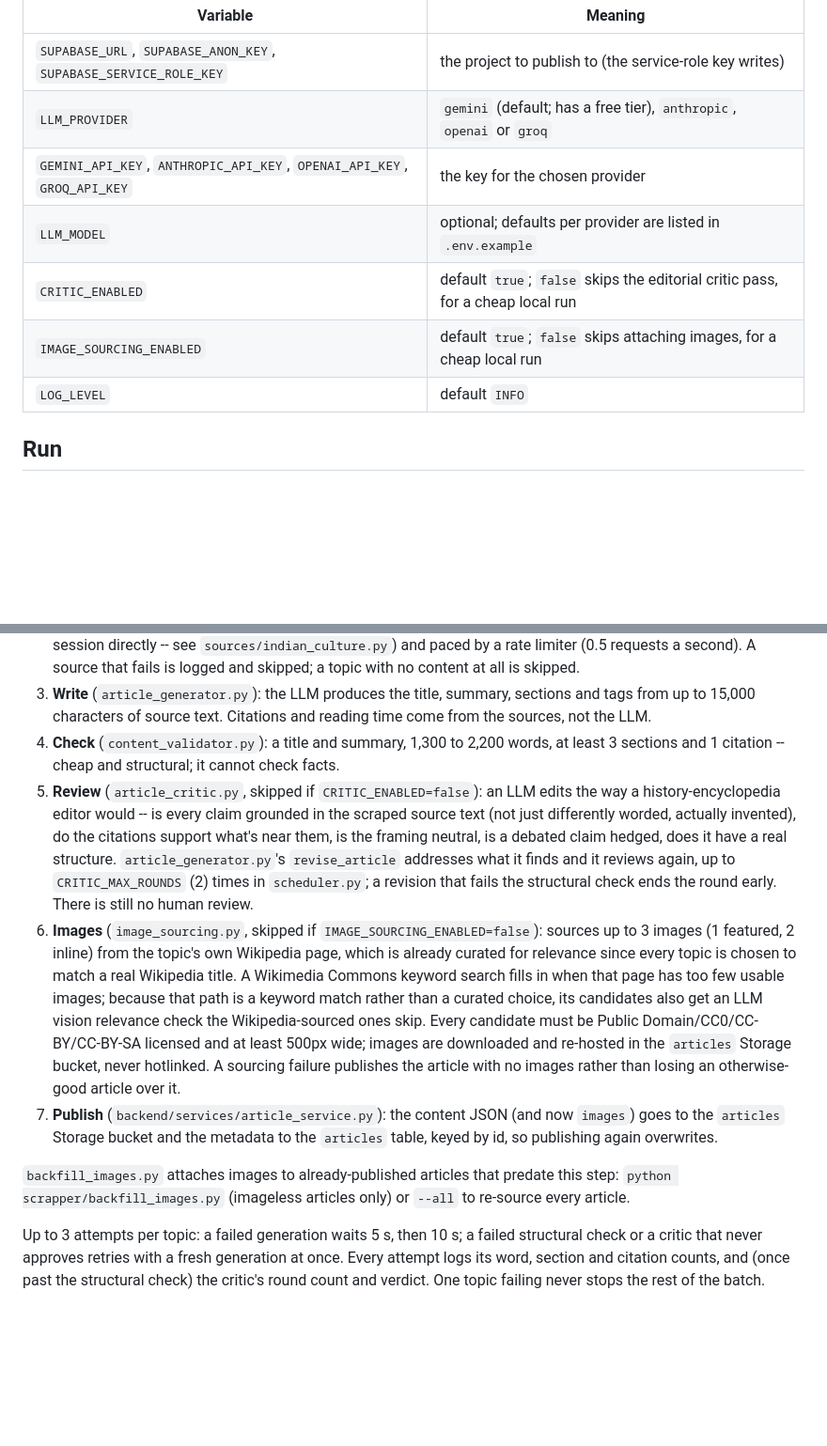
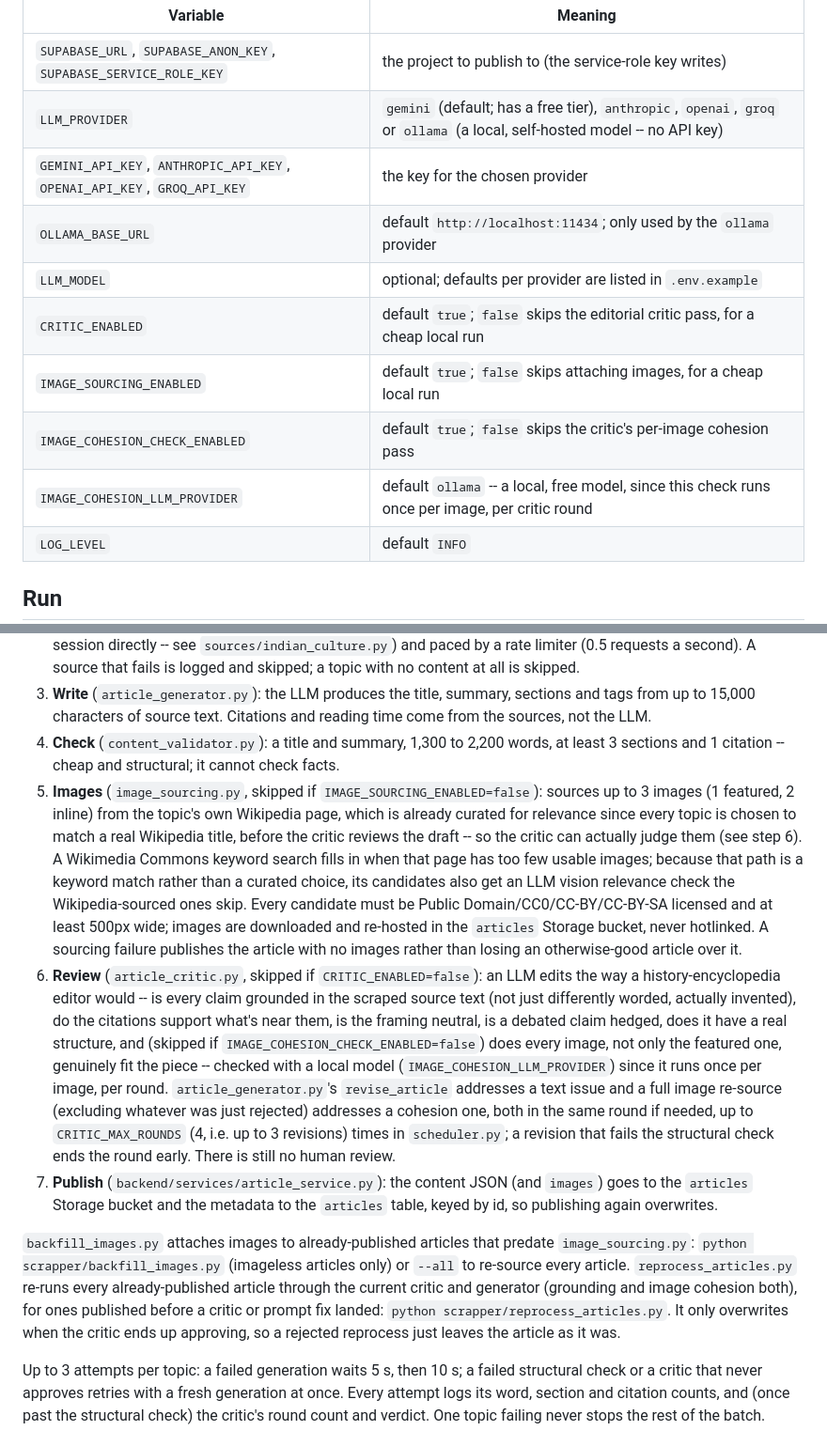
Before and after one commit to prasad-madhale/BharatVerse, a Markdown page: scrapper/README.md, 2 parts joined by grey strips. Shown at 94% size. GitHub-like rendering; blank space fills up the shorter version.

```diff
--- a/scrapper/README.md
+++ b/scrapper/README.md
@@ -17,11 +17,14 @@ Put these in the `.env` at the repo root (template: [`.env.example`](../.env.exa
 | Variable | Meaning |
 |---|---|
 | `SUPABASE_URL`, `SUPABASE_ANON_KEY`, `SUPABASE_SERVICE_ROLE_KEY` | the project to publish to (the service-role key writes) |
-| `LLM_PROVIDER` | `gemini` (default; has a free tier), `anthropic`, `openai` or `groq` |
+| `LLM_PROVIDER` | `gemini` (default; has a free tier), `anthropic`, `openai`, `groq` or `ollama` (a local, self-hosted model -- no API key) |
 | `GEMINI_API_KEY`, `ANTHROPIC_API_KEY`, `OPENAI_API_KEY`, `GROQ_API_KEY` | the key for the chosen provider |
+| `OLLAMA_BASE_URL` | default `http://localhost:11434`; only used by the `ollama` provider |
 | `LLM_MODEL` | optional; defaults per provider are listed in `.env.example` |
 | `CRITIC_ENABLED` | default `true`; `false` skips the editorial critic pass, for a cheap local run |
 | `IMAGE_SOURCING_ENABLED` | default `true`; `false` skips attaching images, for a cheap local run |
+| `IMAGE_COHESION_CHECK_ENABLED` | default `true`; `false` skips the critic's per-image cohesion pass |
+| `IMAGE_COHESION_LLM_PROVIDER` | default `ollama` -- a local, free model, since this check runs once per image, per critic round |
 | `LOG_LEVEL` | default `INFO` |
 
 ## Run
@@ -51,24 +54,32 @@ JSON lines on stdout.
    characters of source text. Citations and reading time come from the sources, not the LLM.
 4. **Check** (`content_validator.py`): a title and summary, 1,300 to 2,200 words, at least 3 sections and 1 citation --
    cheap and structural; it cannot check facts.
-5. **Review** (`article_critic.py`, skipped if `CRITIC_ENABLED=false`): an LLM edits the way a history-encyclopedia
+5. **Images** (`image_sourcing.py`, skipped if `IMAGE_SOURCING_ENABLED=false`): sources up to 3 images (1 featured,
+   2 inline) from the topic's own Wikipedia page, which is already curated for relevance since every topic is chosen
+   to match a real Wikipedia title, before the critic reviews the draft -- so the critic can actually judge them (see
+   step 6). A Wikimedia Commons keyword search fills in when that page has too few usable images; because that path
+   is a keyword match rather than a curated choice, its candidates also get an LLM vision relevance check the
+   Wikipedia-sourced ones skip. Every candidate must be Public Domain/CC0/CC-BY/CC-BY-SA licensed and at least 500px
+   wide; images are downloaded and re-hosted in the `articles` Storage bucket, never hotlinked. A sourcing failure
+   publishes the article with no images rather than losing an otherwise-good article over it.
+6. **Review** (`article_critic.py`, skipped if `CRITIC_ENABLED=false`): an LLM edits the way a history-encyclopedia
    editor would -- is every claim grounded in the scraped source text (not just differently worded, actually
    invented), do the citations support what's near them, is the framing neutral, is a debated claim hedged, does it
-   have a real structure. `article_generator.py`'s `revise_article` addresses what it finds and it reviews again, up
-   to `CRITIC_MAX_ROUNDS` (2) times in `scheduler.py`; a revision that fails the structural check ends the round
-   early. There is still no human review.
-6. **Images** (`image_sourcing.py`, skipped if `IMAGE_SOURCING_ENABLED=false`): sources up to 3 images (1 featured,
-   2 inline) from the topic's own Wikipedia page, which is already curated for relevance since every topic is chosen
-   to match a real Wikipedia title. A Wikimedia Commons keyword search fills in when that page has too few usable
-   images; because that path is a keyword match rather than a curated choice, its candidates also get an LLM vision
-   relevance check the Wikipedia-sourced ones skip. Every candidate must be Public Domain/CC0/CC-BY/CC-BY-SA licensed
-   and at least 500px wide; images are downloaded and re-hosted in the `articles` Storage bucket, never hotlinked. A
-   sourcing failure publishes the article with no images rather than losing an otherwise-good article over it.
-7. **Publish** (`backend/services/article_service.py`): the content JSON (and now `images`) goes to the `articles`
+   have a real structure, and (skipped if `IMAGE_COHESION_CHECK_ENABLED=false`) does every image, not only the
+   featured one, genuinely fit the piece -- checked with a local model (`IMAGE_COHESION_LLM_PROVIDER`) since it runs
+   once per image, per round. `article_generator.py`'s `revise_article` addresses a text issue and a full image
+   re-source (excluding whatever was just rejected) addresses a cohesion one, both in the same round if needed, up
+   to `CRITIC_MAX_ROUNDS` (4, i.e. up to 3 revisions) times in `scheduler.py`; a revision that fails the structural
+   check ends the round early. There is still no human review.
+7. **Publish** (`backend/services/article_service.py`): the content JSON (and `images`) goes to the `articles`
    Storage bucket and the metadata to the `articles` table, keyed by id, so publishing again overwrites.
 
-`backfill_images.py` attaches images to already-published articles that predate this step: `python
+`backfill_images.py` attaches images to already-published articles that predate `image_sourcing.py`: `python
 scrapper/backfill_images.py` (imageless articles only) or `--all` to re-source every article.
+`reprocess_articles.py` re-runs every already-published article through the current critic and generator (grounding
+and image cohesion both), for ones published before a critic or prompt fix landed: `python
+scrapper/reprocess_articles.py`. It only overwrites when the critic ends up approving, so a rejected reprocess just
+leaves the article as it was.
 
 Up to 3 attempts per topic: a failed generation waits 5 s, then 10 s; a failed structural check or a critic that never
 approves retries with a fresh generation at once. Every attempt logs its word, section and citation counts, and (once
```
Also changed, not shown: docs/roadmap.md (+36 -18 lines).
